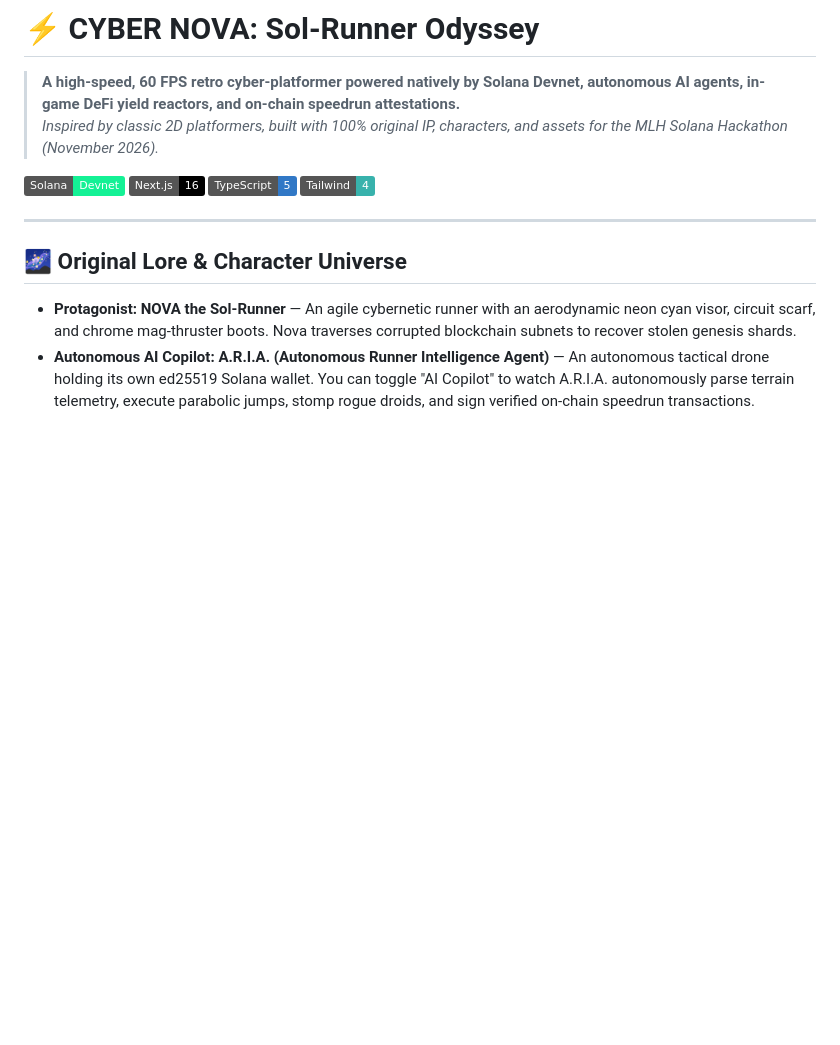
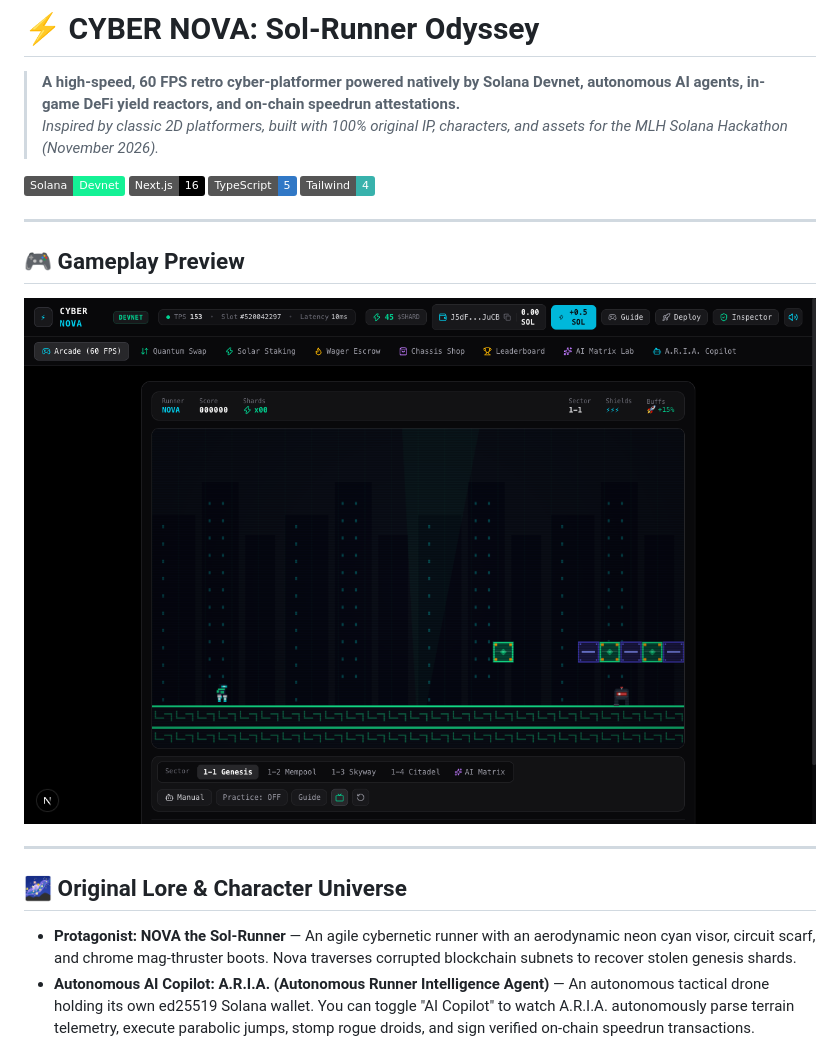
Before and after one commit to sharmao07/cyber-nova-solana, a Markdown page: README.md, the part around the change. Drawn GitHub-style; pictures changed too: public/screenshots/cyber-nova-preview.png (added); badges without logos; blank space fills up the shorter version.

```diff
--- a/README.md
+++ b/README.md
@@ -6,6 +6,12 @@
 [![Next.js 16](https://img.shields.io/badge/Next.js-16-000000?logo=nextdotjs&logoColor=white)](https://nextjs.org)
 [![TypeScript](https://img.shields.io/badge/TypeScript-5-3178C6?logo=typescript&logoColor=white)](https://www.typescriptlang.org)
 [![Tailwind CSS](https://img.shields.io/badge/Tailwind-4-38B2AC?logo=tailwind-css&logoColor=white)](https://tailwindcss.com)
+
+---
+
+## 🎮 Gameplay Preview
+
+![CYBER NOVA Gameplay Preview](public/screenshots/cyber-nova-preview.png)
 
 ---
 
```
Also changed, not shown: 3 other files.
